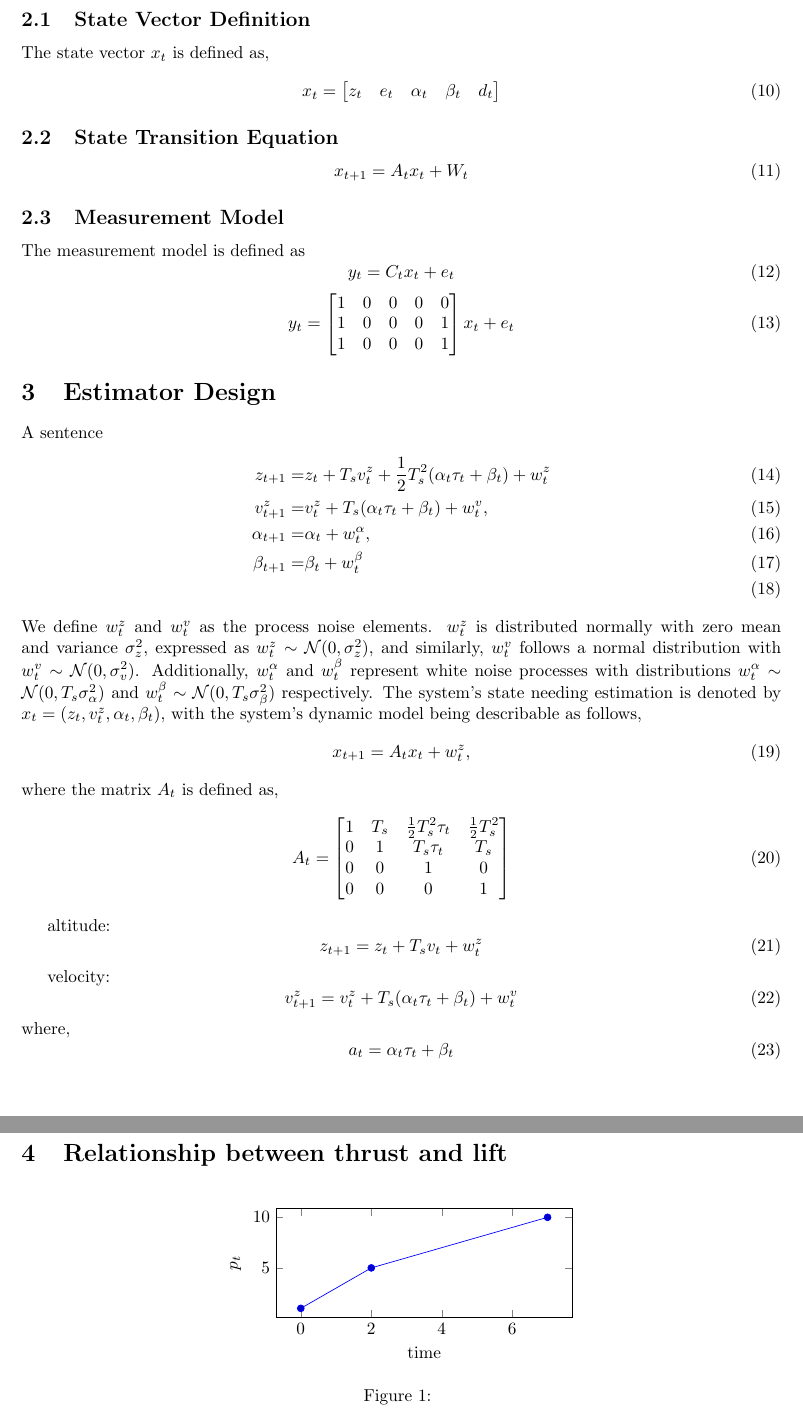
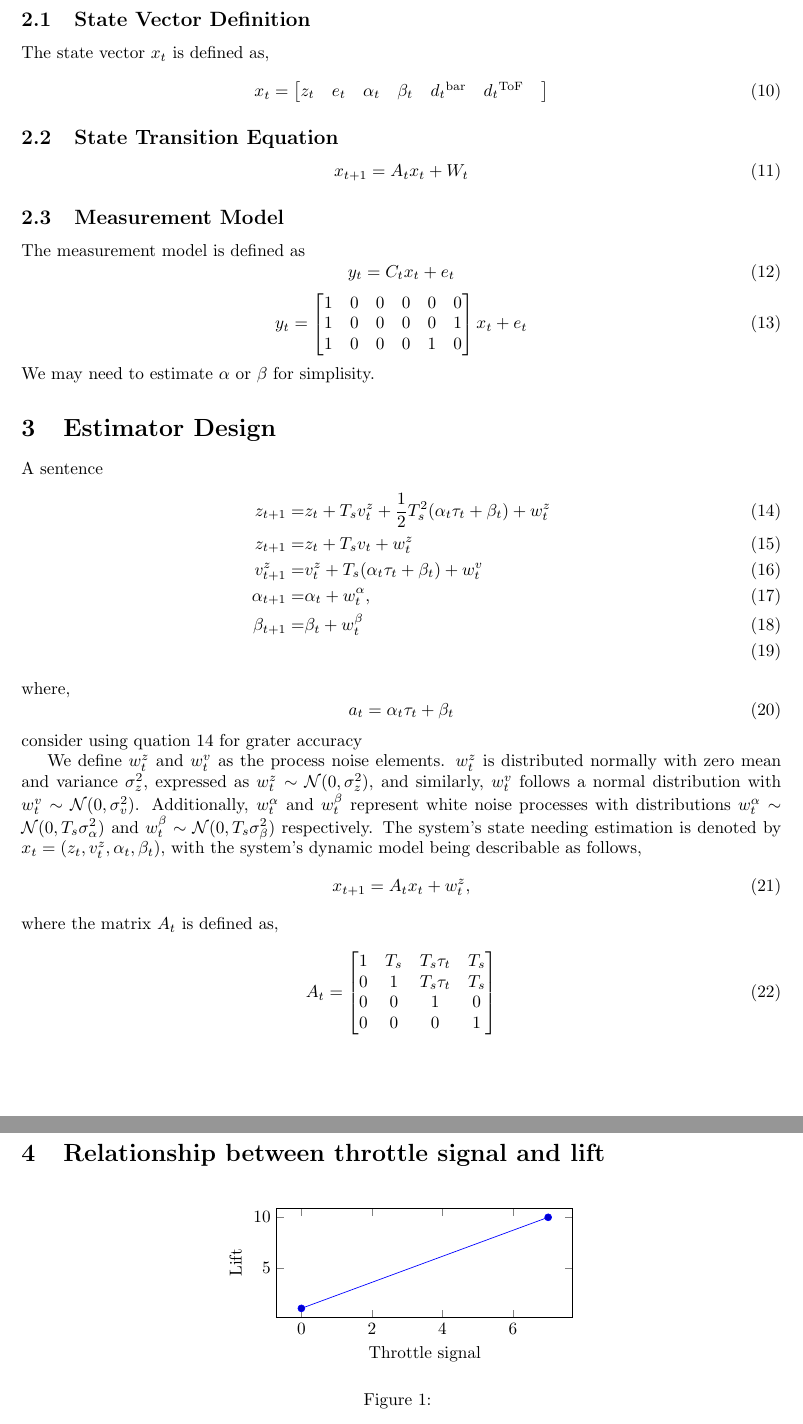
Before and after one commit to QUB-ASL/bzzz, a LaTeX document (docs/whitepapers/kalmanfilter/kalmanfilter.tex): two parts of pages 3 and 4 of 4, joined at a grey line, cut so that both start at the same text. Compiled offline with pdfLaTeX.

Commit message:
corrections added

```diff
--- a/docs/whitepapers/kalmanfilter/kalmanfilter.tex
+++ b/docs/whitepapers/kalmanfilter/kalmanfilter.tex
@@ -154,7 +154,8 @@ The state vector \( x_t \) is defined as,
         e_{t} &
         \alpha_t &
         \beta_t &
-        d_t
+        d{_t}^{\rm bar}&
+        d{_t}^{\rm ToF}&
     \end{bmatrix}
 \end{equation}
 
@@ -171,21 +172,30 @@ y_t = C_t x_t + e_t
 \begin{equation}
     y_t  =
     \begin{bmatrix}
-        1 & 0 & 0 & 0 & 0 \\
-        1 & 0 & 0 & 0 & 1 \\
-        1 & 0 & 0 & 0 & 1 \\
+        1 & 0 & 0 & 0 & 0 & 0 \\
+        1 & 0 & 0 & 0 & 0 & 1 \\
+        1 & 0 & 0 & 0 & 1 & 0 \\
     \end{bmatrix}
         x_t + e_t
 \end{equation}
+We may need to estimate \(\alpha\) or \(\beta\) for simplisity.
 
 \section{Estimator Design}
 A sentence
 \begin{align}
     z_{t+1} =& z_t + T_s v_t^z + \frac{1}{2} T_s^2 (\alpha_t \tau_t + \beta_t) + w_t^z\\
-    v_{t+1}^z =& v_t^z + T_s (\alpha_t \tau_t + \beta_t) + w_t^v,\\
+    z_{t+1} =& z_t + {T_s}{v_t} + w^{z}_{t}\\
+    v_{t+1}^z =& v_t^z + T_s (\alpha_t \tau_t + \beta_t) + w_t^v\\
     \alpha_{t+1} =& \alpha_t + w_t^\alpha,\\
     \beta_{t+1} =& \beta_t + w_t^\beta\\
 \end{align}
+where,
+\begin{equation}
+    a_t =
+    {\alpha_t}{\tau_t} + \beta_t
+\end{equation}
+consider using quation 14 for grater accuracy
+
 We define $w_t^z$ and $w_t^v$ as the process noise elements.
 $w_t^z$ is distributed normally with zero mean and variance
 $\sigma_z^2$, expressed as $w_t^z \sim \mathcal{N}(0, \sigma_z^2)$,
@@ -201,34 +211,34 @@ where the matrix $A_t$ is defined as,
 \begin{equation}
     A_t =
     \begin{bmatrix}
-    1 & T_s & \frac{1}{2} T_s^2 \tau_t & \frac{1}{2} T_s^2 \\
+    1 & T_s & T_s \tau_t & T_s \\
     0 & 1 & T_s \tau_t & T_s \\
     0 & 0 & 1 & 0 \\
     0 & 0 & 0 & 1
     \end{bmatrix}
 \end{equation}
 
-altitude:
-\begin{equation}
-    z_{t+1} = z_t + {T_s}{v_t} + w^{z}_{t}
-\end{equation}
+% altitude:
+% \begin{equation}
+%     z_{t+1} = z_t + {T_s}{v_t} + w^{z}_{t}
+% \end{equation}
 
-velocity:
-\begin{equation}
-    v^{z}_{t+1} = v^{z}_t + T_s({\alpha_t}{\tau_t} + \beta_t) + w^{v}_t
-\end{equation}
-where,
-\begin{equation}
-    a_t =
-    {\alpha_t}{\tau_t} + \beta_t
-\end{equation}
+% velocity:
+% \begin{equation}
+%     v^{z}_{t+1} = v^{z}_t + T_s({\alpha_t}{\tau_t} + \beta_t) + w^{v}_t
+% \end{equation}
+% where,
+% \begin{equation}
+%     a_t =
+%     {\alpha_t}{\tau_t} + \beta_t
+% \end{equation}
 
-\section{Relationship between thrust and lift}
+\section{Relationship between throttle signal and lift}
 \begin{figure}[H]
     \centering
     \begin{tikzpicture}
-        \begin{axis}[width=3in, height=1.5in, xlabel=time, ylabel=$p_t$]
-            \addplot table[x=time, y=pressure, col sep=comma] {data.csv};
+        \begin{axis}[width=3in, height=1.5in, xlabel=Throttle signal, ylabel=Lift]
+            \addplot table[x=Throttle signal, y=Lift, col sep=comma] {data.csv};
         \end{axis}
     \end{tikzpicture}
     \label{fig:fig1}
```
Also changed, not shown: docs/whitepapers/kalmanfilter/data.csv (+1 -2 lines).
